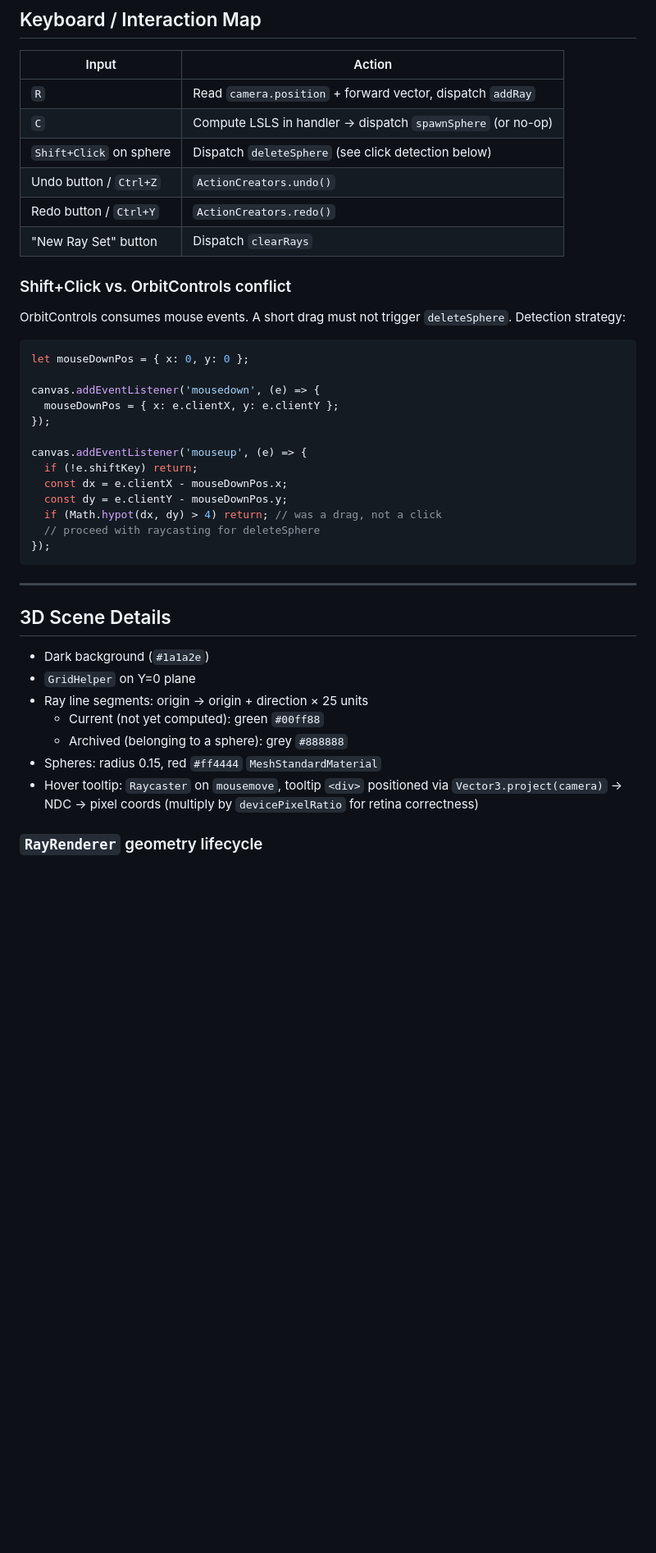
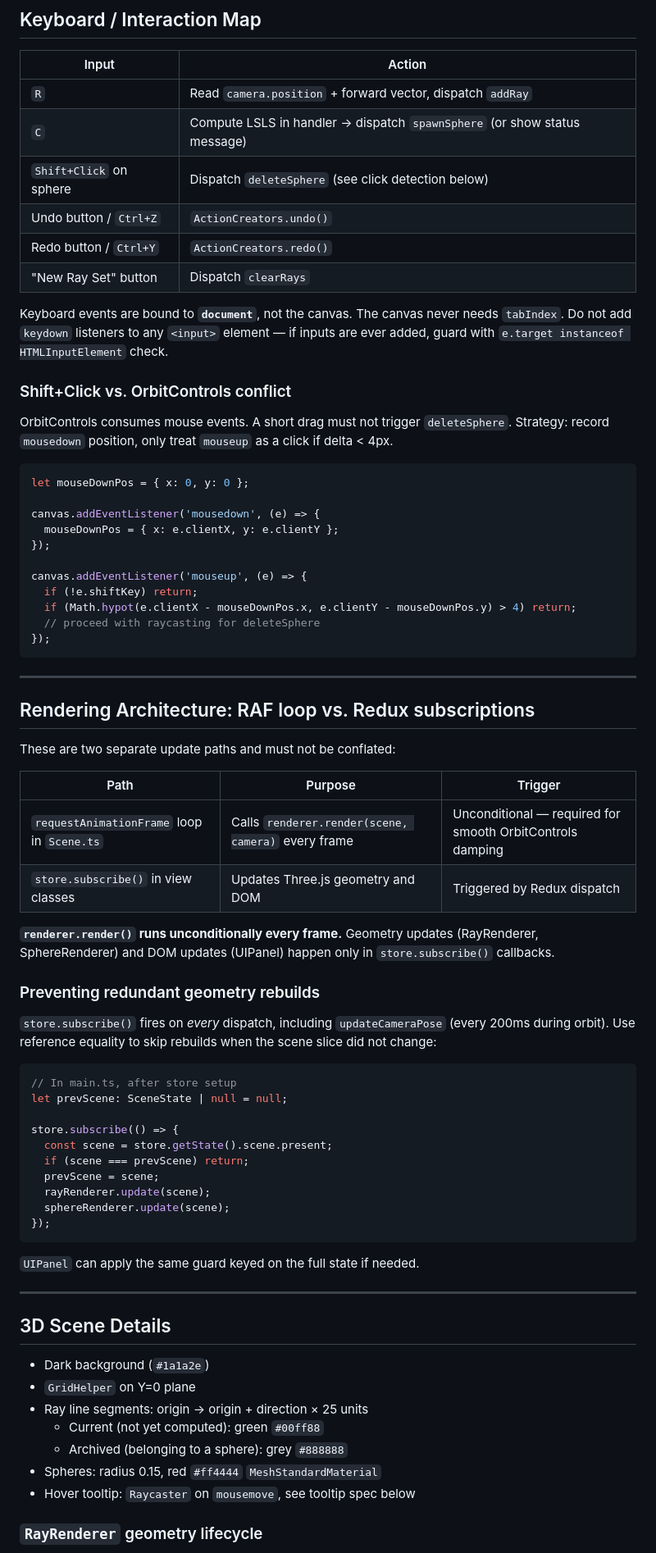
Before and after one commit to LasseWierowski/lasse-wierowski-softwarelab, a Markdown page: PLAN.md, the part around one of its changes. Shown at 82% size. Rendered like a GitHub page; blank space fills up the shorter version.

````diff
--- a/PLAN.md
+++ b/PLAN.md
@@ -184,15 +198,17 @@ Undo/Redo: dispatch `ActionCreators.undo()` / `ActionCreators.redo()` targeting
 | Input | Action |
 |-------|--------|
 | `R` | Read `camera.position` + forward vector, dispatch `addRay` |
-| `C` | Compute LSLS in handler → dispatch `spawnSphere` (or no-op) |
+| `C` | Compute LSLS in handler → dispatch `spawnSphere` (or show status message) |
 | `Shift+Click` on sphere | Dispatch `deleteSphere` (see click detection below) |
 | Undo button / `Ctrl+Z` | `ActionCreators.undo()` |
 | Redo button / `Ctrl+Y` | `ActionCreators.redo()` |
 | "New Ray Set" button | Dispatch `clearRays` |
 
+Keyboard events are bound to **`document`**, not the canvas. The canvas never needs `tabIndex`. Do not add `keydown` listeners to any `<input>` element — if inputs are ever added, guard with `e.target instanceof HTMLInputElement` check.
+
 ### Shift+Click vs. OrbitControls conflict
 
-OrbitControls consumes mouse events. A short drag must not trigger `deleteSphere`. Detection strategy:
+OrbitControls consumes mouse events. A short drag must not trigger `deleteSphere`. Strategy: record `mousedown` position, only treat `mouseup` as a click if delta < 4px.
 
 ```typescript
 let mouseDownPos = { x: 0, y: 0 };
@@ -203,12 +219,42 @@ canvas.addEventListener('mousedown', (e) => {
 
 canvas.addEventListener('mouseup', (e) => {
   if (!e.shiftKey) return;
-  const dx = e.clientX - mouseDownPos.x;
-  const dy = e.clientY - mouseDownPos.y;
-  if (Math.hypot(dx, dy) > 4) return; // was a drag, not a click
+  if (Math.hypot(e.clientX - mouseDownPos.x, e.clientY - mouseDownPos.y) > 4) return;
   // proceed with raycasting for deleteSphere
 });
 ```
+
+---
+
+## Rendering Architecture: RAF loop vs. Redux subscriptions
+
+These are two separate update paths and must not be conflated:
+
+| Path | Purpose | Trigger |
+|------|---------|---------|
+| `requestAnimationFrame` loop in `Scene.ts` | Calls `renderer.render(scene, camera)` every frame | Unconditional — required for smooth OrbitControls damping |
+| `store.subscribe()` in view classes | Updates Three.js geometry and DOM | Triggered by Redux dispatch |
+
+**`renderer.render()` runs unconditionally every frame.** Geometry updates (RayRenderer, SphereRenderer) and DOM updates (UIPanel) happen only in `store.subscribe()` callbacks.
+
+### Preventing redundant geometry rebuilds
+
+`store.subscribe()` fires on *every* dispatch, including `updateCameraPose` (every 200ms during orbit). Use reference equality to skip rebuilds when the scene slice did not change:
+
+```typescript
+// In main.ts, after store setup
+let prevScene: SceneState | null = null;
+
+store.subscribe(() => {
+  const scene = store.getState().scene.present;
+  if (scene === prevScene) return;
+  prevScene = scene;
+  rayRenderer.update(scene);
+  sphereRenderer.update(scene);
+});
+```
+
+`UIPanel` can apply the same guard keyed on the full state if needed.
 
 ---
 
@@ -220,7 +266,7 @@ canvas.addEventListener('mouseup', (e) => {
   - Current (not yet computed): green `#00ff88`
   - Archived (belonging to a sphere): grey `#888888`
 - Spheres: radius 0.15, red `#ff4444` `MeshStandardMaterial`
-- Hover tooltip: `Raycaster` on `mousemove`, tooltip `<div>` positioned via `Vector3.project(camera)` → NDC → pixel coords (multiply by `devicePixelRatio` for retina correctness)
+- Hover tooltip: `Raycaster` on `mousemove`, see tooltip spec below
 
 ### `RayRenderer` geometry lifecycle
 
````
Also changed, not shown: other parts of PLAN.md (+91 -37 lines).
